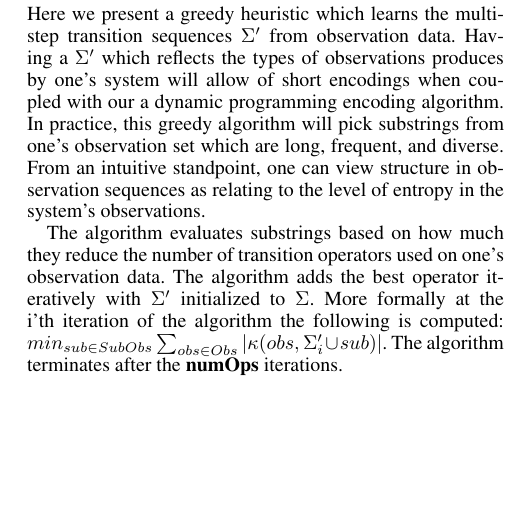
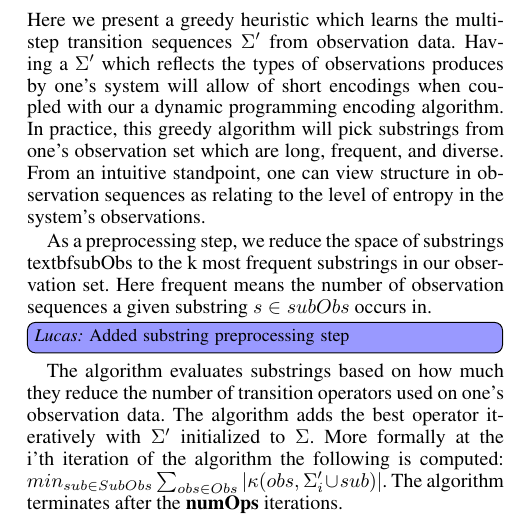
Before and after one commit to lucaslanger/BaseSystemWork, a LaTeX paper (baseSystem.tex, which reads algorithms.tex): part of one column of page 2 of 6, cut so that both start at the same text, the shorter picture padded with empty space. Compiled offline with pdfLaTeX.

Commit message:
added k best substrings heuristic

```diff
--- a/algorithms.tex
+++ b/algorithms.tex
@@ -73,6 +73,9 @@ For a given string Q, the algorithm inductively computes the optimal string enco
 
 Here we present a greedy heuristic which learns the multi-step transition sequences $\Sigma'$ from observation data. Having a $\Sigma'$ which reflects the types of observations produces by one's system will allow of short encodings when coupled with our a dynamic programming encoding algorithm. In practice, this greedy algorithm will pick substrings from one's observation set which are long, frequent, and diverse. From an intuitive standpoint, one can view structure in observation sequences as relating to the level of entropy in the system's observations.
 
+As a preprocessing step, we reduce the space of substrings textbf{subObs} to the k most frequent substrings in our observation set. Here frequent means the number of observation sequences a given substring $s \in subObs$ occurs in.
+\lucas{Added substring preprocessing step}
+
 The algorithm evaluates substrings based on how much they reduce the number of transition operators used on one's observation data. The algorithm adds the best operator iteratively with $\Sigma'$ initialized to $\Sigma$. More formally at the i'th iteration of the algorithm the following is computed: $min_{sub \in SubObs} \sum\nolimits_{obs \in Obs}|\kappa(obs,\Sigma'_i \cup sub)|$. The algorithm terminates after the \textbf{numOps} iterations.
 
 \begin{algorithm}
```
Also changed, not shown: algorithms.tex (3 more changed lines).
